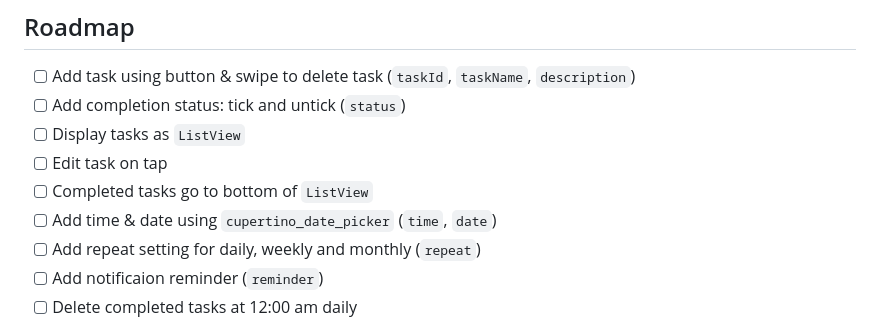
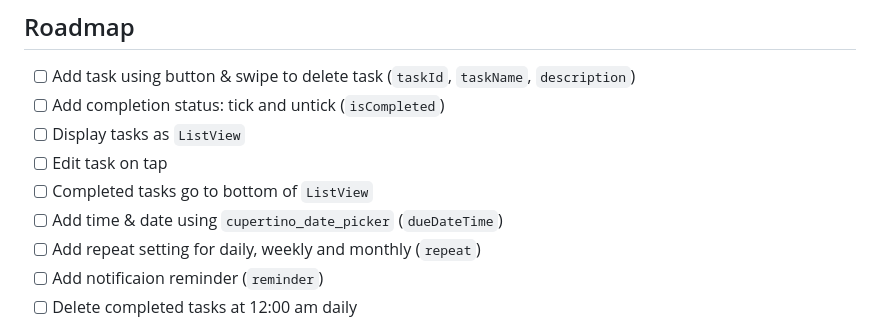
Before and after one commit to theakhinabraham/doable-todo-list-app, a Markdown page: README.md, the part around the change. GitHub-like rendering.

```diff
--- a/README.md
+++ b/README.md
@@ -154,11 +154,11 @@ For more examples, please refer to the [Documentation](https://github.com/theakh
 ## Roadmap
 
 - [ ] Add task using button & swipe to delete task (`taskId`, `taskName`, `description`)
-- [ ] Add completion status: tick and untick (`status`)
+- [ ] Add completion status: tick and untick (`isCompleted`)
 - [ ] Display tasks as `ListView`
 - [ ] Edit task on tap
 - [ ] Completed tasks go to bottom of `ListView`
-- [ ] Add time & date using `cupertino_date_picker` (`time`, `date`)
+- [ ] Add time & date using `cupertino_date_picker` (`dueDateTime`)
 - [ ] Add repeat setting for daily, weekly and monthly (`repeat`)
 - [ ] Add notificaion reminder (`reminder`)
 - [ ] Delete completed tasks at 12:00 am daily
```
